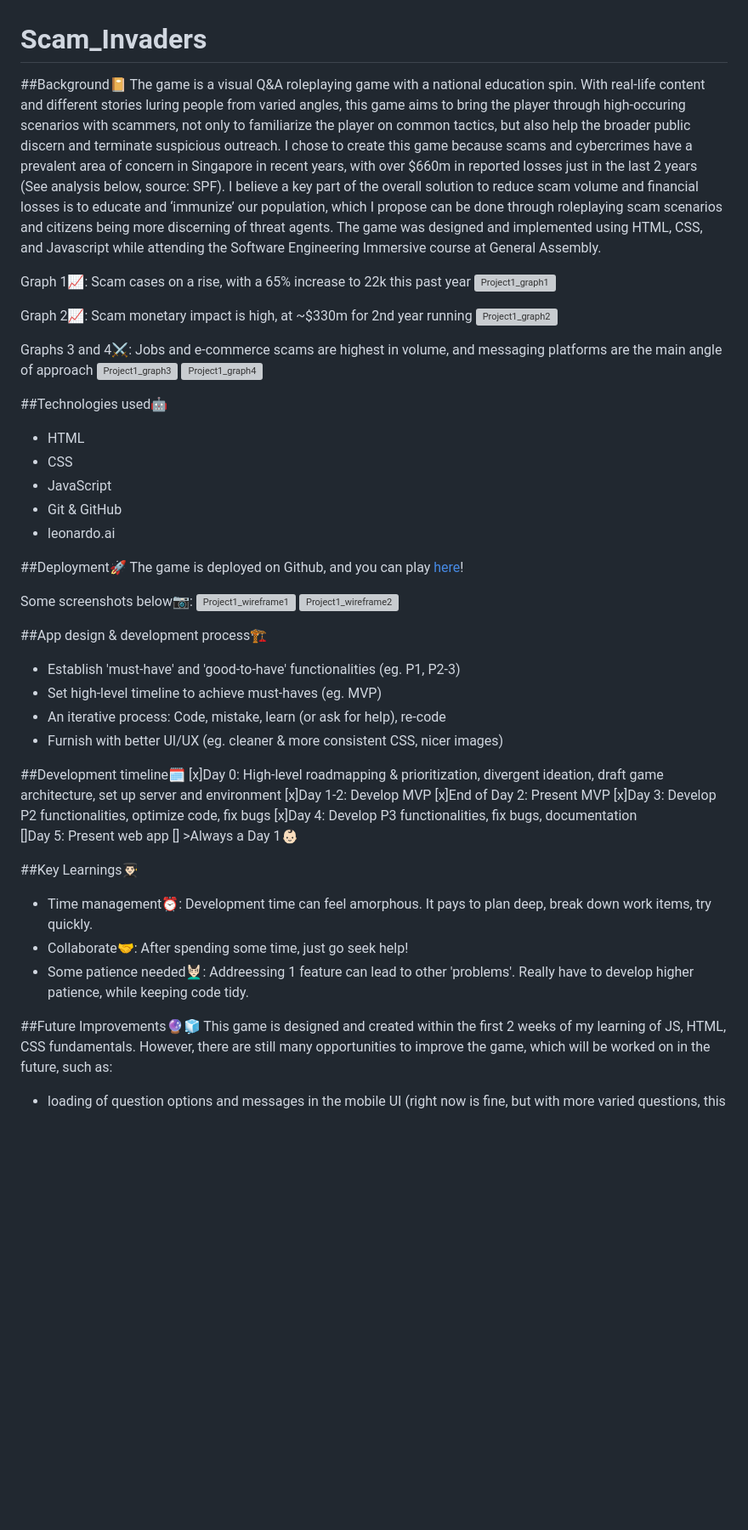
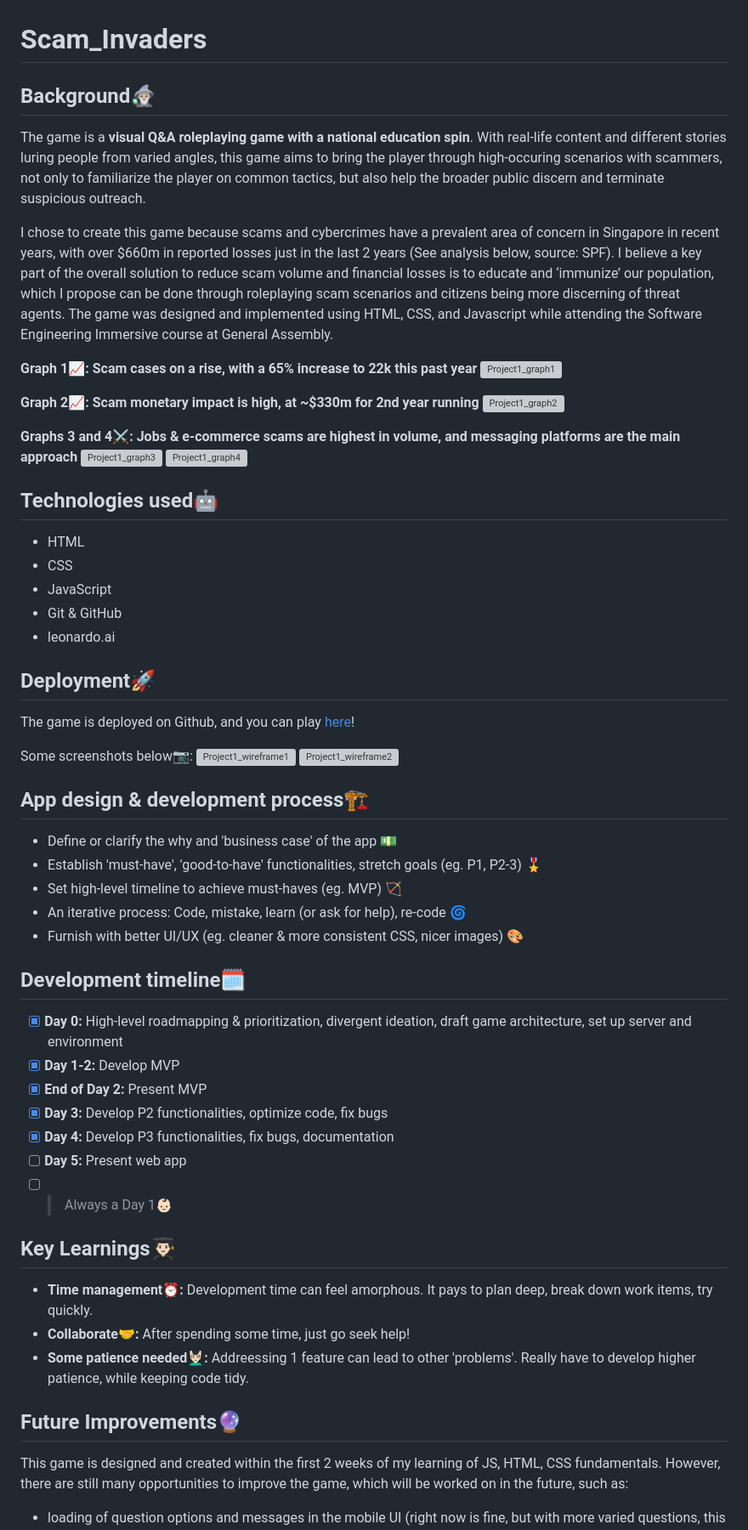
Before and after one commit to justintea/Scam_Invaders, a Markdown page: README.md, the part around the change printed below. Shown: that part at 85% size. GitHub-like rendering; blank space fills up the shorter version; grey boxes are pictures that could not be loaded.

```diff
--- a/README.md
+++ b/README.md
@@ -1,57 +1,59 @@
 # Scam_Invaders
 
-##Background📔
-The game is a visual Q&A roleplaying game with a national education spin. With real-life content and different stories luring people from varied angles, this game aims to bring the player through high-occuring scenarios with scammers, not only to familiarize the player on common tactics, but also help the broader public discern and terminate suspicious outreach.
+## Background🧙🏼‍♂️
+The game is a **visual Q&A roleplaying game with a national education spin**. With real-life content and different stories luring people from varied angles, this game aims to bring the player through high-occuring scenarios with scammers, not only to familiarize the player on common tactics, but also help the broader public discern and terminate suspicious outreach.
+
 I chose to create this game because scams and cybercrimes have a prevalent area of concern in Singapore in recent years, with over $660m in reported losses just in the last 2 years (See analysis below, source: SPF).
 I believe a key part of the overall solution to reduce scam volume and financial losses is to educate and ‘immunize’ our population, which I propose can be done through roleplaying scam scenarios and citizens being more discerning of threat agents.
 The game was designed and implemented using HTML, CSS, and Javascript while attending the Software Engineering Immersive course at General Assembly.
 
-Graph 1📈: Scam cases on a rise, with a 65% increase to 22k this past year
+**Graph 1📈: Scam cases on a rise, with a 65% increase to 22k this past year**
 ![Project1_graph1](https://github.com/justintea/Scam_Invaders/assets/37412968/2f0da4cf-29a8-4905-a38f-3d0c28148099)
 
 
-Graph 2📈: Scam monetary impact is high, at ~$330m for 2nd year running
+**Graph 2📈: Scam monetary impact is high, at ~$330m for 2nd year running**
 ![Project1_graph2](https://github.com/justintea/Scam_Invaders/assets/37412968/aa73e0fd-de91-4a23-a584-633b81b2835c)
 
-Graphs 3 and 4⚔️: Jobs and e-commerce scams are highest in volume, and messaging platforms are the main angle of approach
+**Graphs 3 and 4⚔️: Jobs & e-commerce scams are highest in volume, and messaging platforms are the main approach**
 ![Project1_graph3](https://github.com/justintea/Scam_Invaders/assets/37412968/4e472666-127b-422d-81a1-480b3dd27cc6)
 ![Project1_graph4](https://github.com/justintea/Scam_Invaders/assets/37412968/f7073f48-7ba7-4fa3-9d2c-5b9054e2c235)
 
-##Technologies used🤖
+## Technologies used🤖
 - HTML
 - CSS
 - JavaScript
 - Git & GitHub
 - leonardo.ai
 
-##Deployment🚀
+## Deployment🚀
 The game is deployed on Github, and you can play [here](https://scam-invaders.vercel.app/)!
 
 Some screenshots below📷:
 ![Project1_wireframe1](https://github.com/justintea/Scam_Invaders/assets/37412968/224b0f6d-4020-423e-bc06-d70ab2f9ddc4)
 ![Project1_wireframe2](https://github.com/justintea/Scam_Invaders/assets/37412968/4aefa70f-eb0b-4344-b689-6b78090b8b12)
 
-##App design & development process🏗
-- Establish 'must-have' and 'good-to-have' functionalities (eg. P1, P2-3)
-- Set high-level timeline to achieve must-haves (eg. MVP)
-- An iterative process: Code, mistake, learn (or ask for help), re-code
-- Furnish with better UI/UX (eg. cleaner & more consistent CSS, nicer images)
+## App design & development process🏗
+- Define or clarify the why and 'business case' of the app 💵
+- Establish 'must-have', 'good-to-have' functionalities, stretch goals (eg. P1, P2-3) 🎖
+- Set high-level timeline to achieve must-haves (eg. MVP) 🏹
+- An iterative process: Code, mistake, learn (or ask for help), re-code 🌀
+- Furnish with better UI/UX (eg. cleaner & more consistent CSS, nicer images) 🎨
 
-##Development timeline🗓
-[x]Day 0: High-level roadmapping & prioritization, divergent ideation, draft game architecture, set up server and environment
-[x]Day 1-2: Develop MVP
-[x]End of Day 2: Present MVP
-[x]Day 3: Develop P2 functionalities, optimize code, fix bugs
-[x]Day 4: Develop P3 functionalities, fix bugs, documentation
-[]Day 5: Present web app
-[] >Always a Day 1👶🏻
+## Development timeline🗓
+- [x] **Day 0:** High-level roadmapping & prioritization, divergent ideation, draft game architecture, set up server and environment
+- [x] **Day 1-2:** Develop MVP
+- [x] **End of Day 2:** Present MVP
+- [x] **Day 3:** Develop P2 functionalities, optimize code, fix bugs
+- [x] **Day 4:** Develop P3 functionalities, fix bugs, documentation
+- [ ] **Day 5:** Present web app
+- [ ] > Always a Day 1👶🏻
 
-##Key Learnings👨🏻‍🎓
-- Time management⏰: Development time can feel amorphous. It pays to plan deep, break down work items, try quickly.
-- Collaborate🤝: After spending some time, just go seek help!
-- Some patience needed💆🏻‍♂️: Addreessing 1 feature can lead to other 'problems'. Really have to develop higher patience, while keeping code tidy.
+## Key Learnings👨🏻‍🎓
+- **Time management⏰:** Development time can feel amorphous. It pays to plan deep, break down work items, try quickly.
+- **Collaborate🤝:** After spending some time, just go seek help!
+- **Some patience needed💆🏻‍♂️:** Addreessing 1 feature can lead to other 'problems'. Really have to develop higher patience, while keeping code tidy.
 
-##Future Improvements🔮🧊
+## Future Improvements🔮
 This game is designed and created within the first 2 weeks of my learning of JS, HTML, CSS fundamentals. However, there are still many opportunities to improve the game, which will be worked on in the future, such as:
 - loading of question options and messages in the mobile UI (right now is fine, but with more varied questions, this function will help with scalability)
 - automatic option-points allocation (right now also manual)
```
Also changed, not shown: other parts of README.md (+1 -1 lines).
